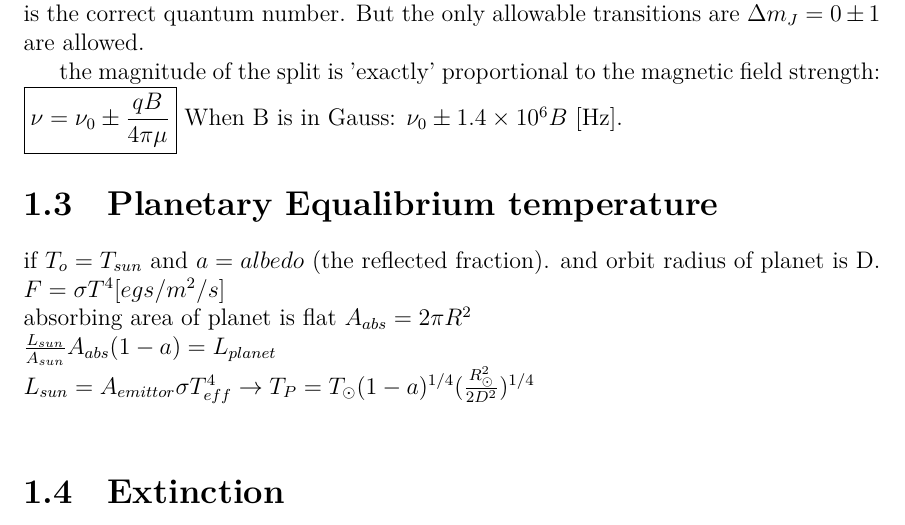
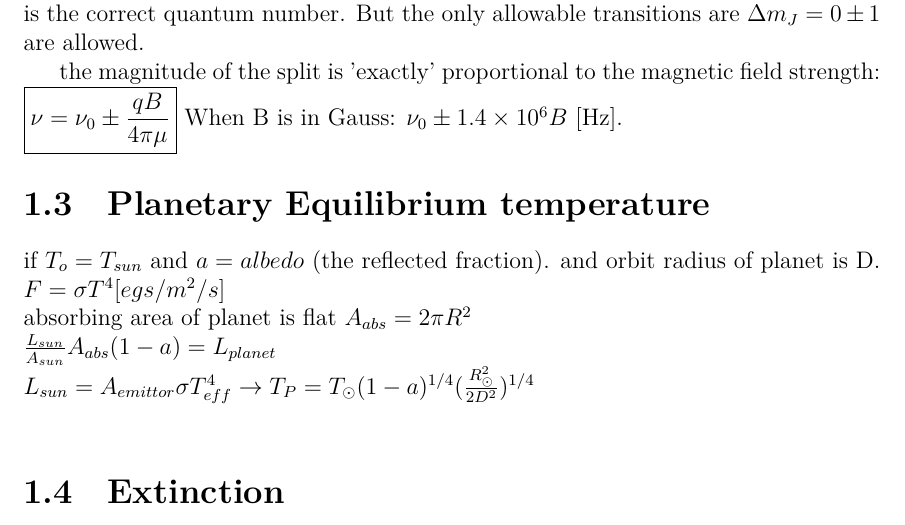
Before and after one commit to douglase/ASTR300B-RadiativeProcesses-Notes, a LaTeX document (main.tex): part of page 16 of 19, cut so that both start at the same text. Compiled offline with XeLaTeX; a missing font is replaced by an installed copy or a similar font.

Commit message:
spelling

```diff
--- a/main.tex
+++ b/main.tex
@@ -428,7 +428,7 @@ When B is in Gauss: \({\nu_0\pm1.4\times10^6B }\) [Hz].
 
 
 
-\section{Planetary Equalibrium temperature}
+\section{Planetary Equilibrium temperature}
 if $T_o=T_{sun}$ and $a=albedo$ (the reflected fraction). and orbit radius of planet is D. $F=\sigma T^4 [egs/m^2/s]$\\
 absorbing area of planet is flat $A_{abs}=2\pi R^2$\\
 $\frac{L_{sun}}{A_{sun}}A_{abs}(1-a)=L_{planet}$\\
```
